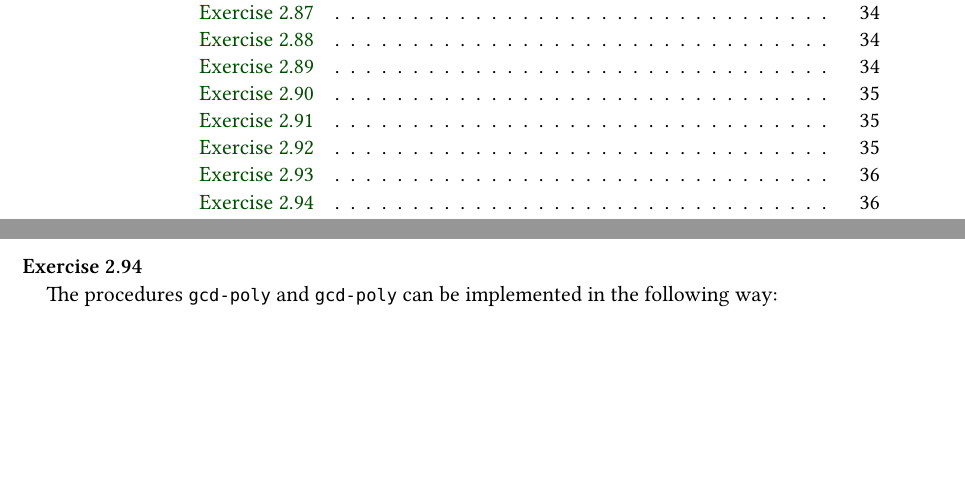
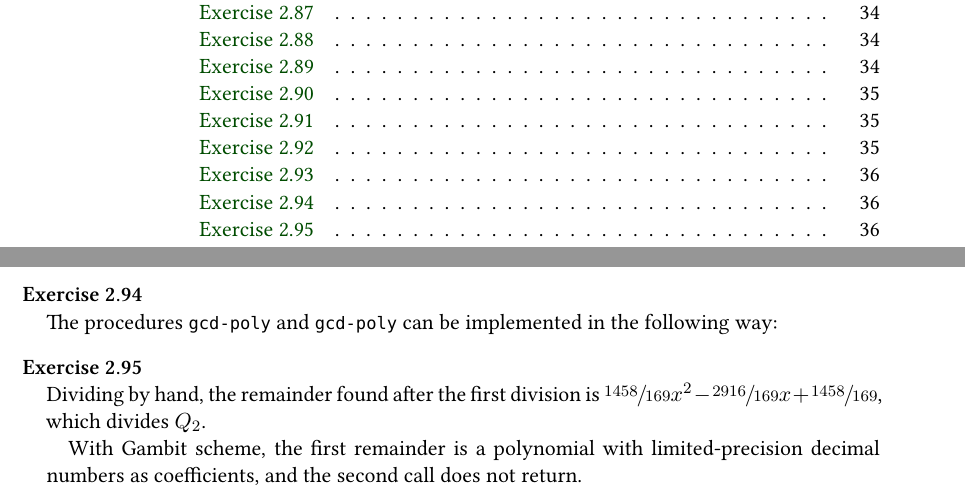
Before and after one commit to fducroquet/sicp, a LaTeX thesis (sicp.tex, which reads ch2.tex): two parts of pages 6 and 36 of 36, joined at a grey line, cut so that both start at the same text, the shorter picture padded with empty space. Compiled offline with XeLaTeX; a missing font is replaced by an installed copy or a similar font.

Commit message:
Exercise 2.95

```diff
--- a/ch2.tex
+++ b/ch2.tex
@@ -1136,3 +1136,13 @@ This subsection contains no exercises.
     in the following way:
     \scm{ch2/2.94.scm}
 \end{exe}
+
+\begin{exe}[2.95]
+    Dividing by hand, the remainder found after the first division is
+    $\sfrac{1458}{169} x^2 - \sfrac{2916}{169} x + \sfrac{1458}{169}$, which
+    divides $Q_2$.
+
+    With Gambit scheme, the first remainder is a polynomial with
+    limited-precision decimal numbers as coefficients, and the second call does not
+    return.
+\end{exe}
```
Also changed, not shown: 1 other file.
